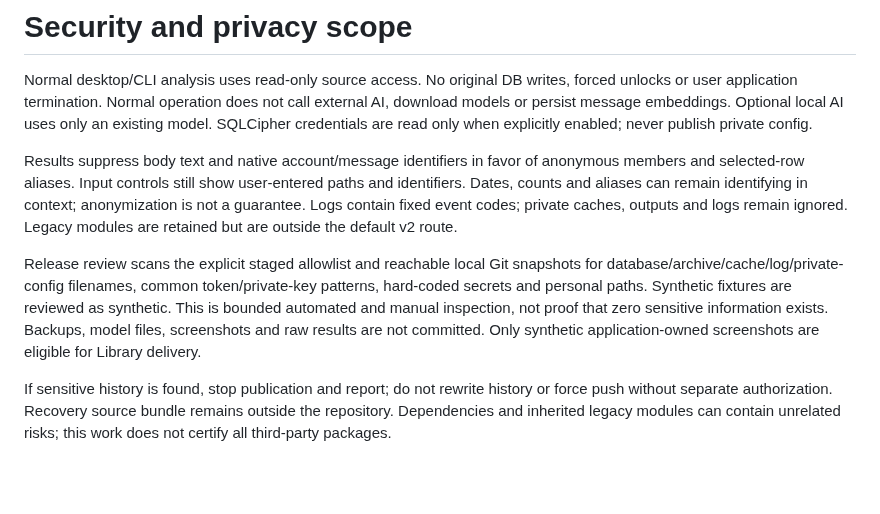
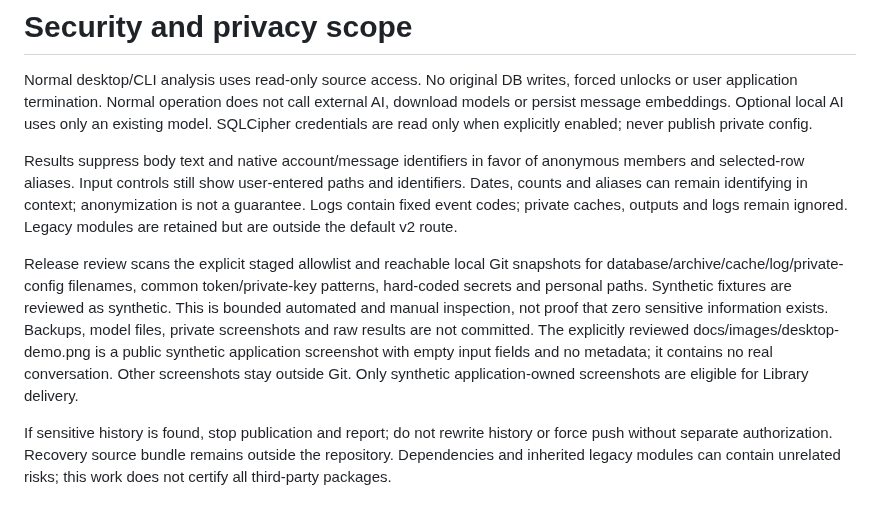
Before and after one commit to EndsOculus/Third-Eye-Insight, a Markdown page: SECURITY.md, the part around the change. Drawn GitHub-style; blank space fills up the shorter version.

```diff
--- a/SECURITY.md
+++ b/SECURITY.md
@@ -4,6 +4,6 @@ Normal desktop/CLI analysis uses read-only source access. No original DB writes,
 
 Results suppress body text and native account/message identifiers in favor of anonymous members and selected-row aliases. Input controls still show user-entered paths and identifiers. Dates, counts and aliases can remain identifying in context; anonymization is not a guarantee. Logs contain fixed event codes; private caches, outputs and logs remain ignored. Legacy modules are retained but are outside the default v2 route.
 
-Release review scans the explicit staged allowlist and reachable local Git snapshots for database/archive/cache/log/private-config filenames, common token/private-key patterns, hard-coded secrets and personal paths. Synthetic fixtures are reviewed as synthetic. This is bounded automated and manual inspection, not proof that zero sensitive information exists. Backups, model files, screenshots and raw results are not committed. Only synthetic application-owned screenshots are eligible for Library delivery.
+Release review scans the explicit staged allowlist and reachable local Git snapshots for database/archive/cache/log/private-config filenames, common token/private-key patterns, hard-coded secrets and personal paths. Synthetic fixtures are reviewed as synthetic. This is bounded automated and manual inspection, not proof that zero sensitive information exists. Backups, model files, private screenshots and raw results are not committed. The explicitly reviewed docs/images/desktop-demo.png is a public synthetic application screenshot with empty input fields and no metadata; it contains no real conversation. Other screenshots stay outside Git. Only synthetic application-owned screenshots are eligible for Library delivery.
 
 If sensitive history is found, stop publication and report; do not rewrite history or force push without separate authorization. Recovery source bundle remains outside the repository. Dependencies and inherited legacy modules can contain unrelated risks; this work does not certify all third-party packages.
```
Also changed, not shown: README.md (+53 -42 lines), THIRD_PARTY.md (added, +47 -0 lines), USAGE.md (added, +72 -0 lines), docs/images/desktop-demo.png (added), 2 other files.
